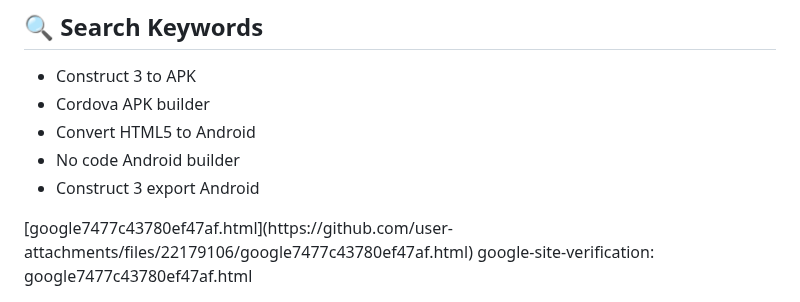
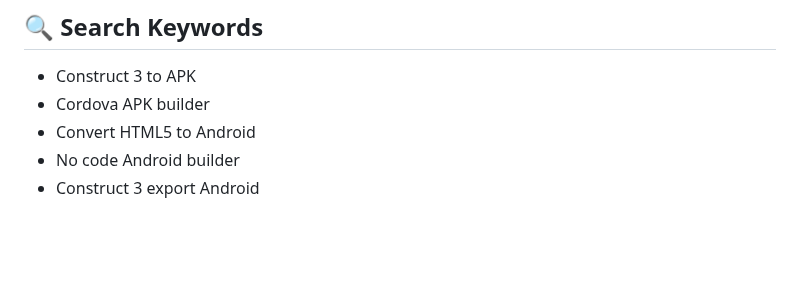
Before and after one commit to fishcheese/Saturn-Builder-Linux, a Markdown page: README.md, the part around one of its changes. GitHub-like rendering; blank space fills up the shorter version.

```diff
--- a/README.md
+++ b/README.md
@@ -127,8 +130,3 @@ This project uses the MIT License. Check [LICENSE](LICENSE) for more info.
 - Convert HTML5 to Android
 - No code Android builder
 - Construct 3 export Android
-<meta name="google-site-verification" content="rn3x0ynUYDEKwcYUpAojekHXi0ZQPEG2psZrYf9Ylgo" />
-<meta name="google-site-verification" content="rn3x0ynUYDEKwcYUpAojekHXi0ZQPEG2psZrYf9Ylgo" />
-<meta name="google-site-verification" content="rn3x0ynUYDEKwcYUpAojekHXi0ZQPEG2psZrYf9Ylgo" />
-[google7477c43780ef47af.html](https://github.com/user-attachments/files/22179106/google7477c43780ef47af.html)
-google-site-verification: google7477c43780ef47af.html
```
Also changed, not shown: other parts of README.md (+4 -1 lines).
